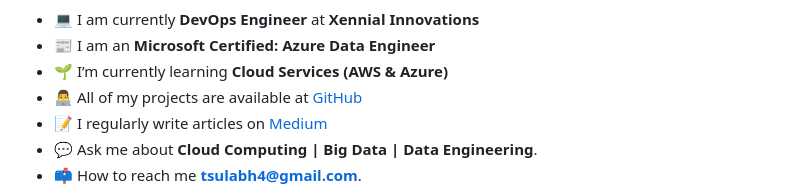
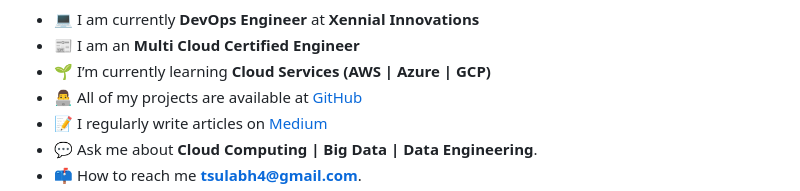
Before and after one commit to codexponent/codexponent, a Markdown page: README.md, the part around the change. Rendered like a GitHub page.

```diff
--- a/README.md
+++ b/README.md
@@ -3,8 +3,8 @@
 <p align="center">Certified Azure Data Engineer with 3+ years of cloud computing and machine learning experience. Proficient in cloud services to migrate, wrangle and process big data using data orchestration tools. Successfully developed and completed the car damage project at Mpercept Technology and worked on MotionsCloud as a Cloud DevOps Engineer.</p>
 
 - :computer: I am currently **DevOps Engineer** at **Xennial Innovations**
-- :newspaper: I am an **Microsoft Certified: Azure Data Engineer**
-- 🌱 I’m currently learning **Cloud Services (AWS & Azure)**
+- :newspaper: I am an **Multi Cloud Certified Engineer**
+- 🌱 I’m currently learning **Cloud Services (AWS | Azure | GCP)**
 - 👨‍💻 All of my projects are available at [GitHub](https://github.com/codexponent)
 - 📝 I regularly write articles on [Medium](https://sulabh4.medium.com/)
 - 💬 Ask me about **Cloud Computing | Big Data | Data Engineering**.
```
